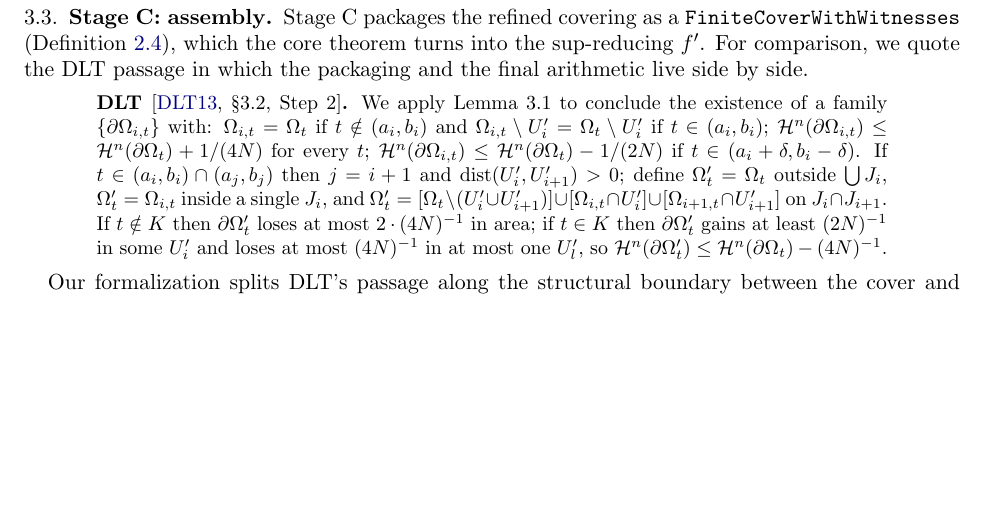
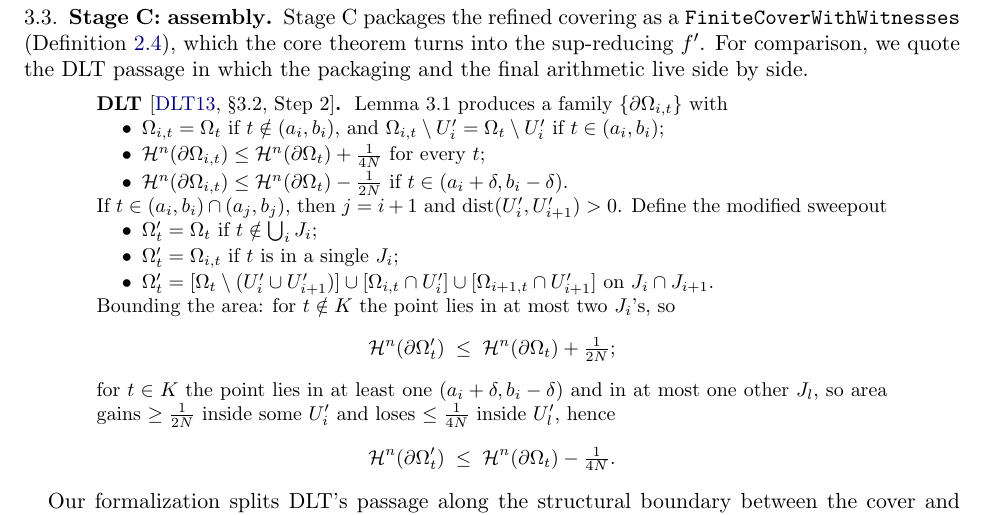
Before and after one commit to MathNetwork/comb_arg, a LaTeX paper (paper/paper.tex): part of page 6 of 7, cut so that both start at the same text, the shorter picture padded with empty space. Compiled offline with pdfLaTeX.

Commit message:
Paper §3.3: restructure DLT Step 2 quote — itemize + display math
Previous version crammed DLT's entire Step 2 paragraph into a
single run-on quote, with math-laden sentences bleeding into one
another.

Now:
- Three bullets for the {∂Ω_{i,t}} properties, matching DLT's
  original itemize layout;
- Three bullets for the piecewise ∂Ω'_t construction;
- Display math (\[ ... \]) for the two closing area inequalities
  (outside K / inside K), so readers can see the final 1/(4N)
  saving separated from the piecewise construction.

No content change. Paper stays 7 pages.

```diff
--- a/paper/paper.tex
+++ b/paper/paper.tex
@@ -610,28 +610,43 @@ comparison, we quote the DLT passage in which the packaging and
 the final arithmetic live side by side.
 
 \begin{quote}\small
-\textbf{DLT \cite[\S3.2, Step~2]{DLT13}.}
-We apply Lemma~3.1 to conclude the existence of a family
-$\{\partial \Omega_{i,t}\}$ with: $\Omega_{i,t} = \Omega_t$ if
-$t \notin (a_i, b_i)$ and $\Omega_{i,t} \setminus U_i' =
-\Omega_t \setminus U_i'$ if $t \in (a_i, b_i)$;
-$\mathcal{H}^n(\partial \Omega_{i,t}) \le
-\mathcal{H}^n(\partial \Omega_t) + 1/(4N)$ for every $t$;
-$\mathcal{H}^n(\partial \Omega_{i,t}) \le
-\mathcal{H}^n(\partial \Omega_t) - 1/(2N)$ if
-$t \in (a_i + \delta, b_i - \delta)$. If
-$t \in (a_i, b_i) \cap (a_j, b_j)$ then $j = i+1$ and
-$\mathrm{dist}(U_i', U_{i+1}') > 0$; define
-$\Omega'_t = \Omega_t$ outside $\bigcup J_i$,
-$\Omega'_t = \Omega_{i,t}$ inside a single $J_i$, and
-$\Omega'_t = [\Omega_t \setminus (U_i' \cup U_{i+1}')] \cup
-[\Omega_{i,t} \cap U_i'] \cup [\Omega_{i+1,t} \cap U_{i+1}']$
-on $J_i \cap J_{i+1}$. If $t \notin K$ then $\partial \Omega'_t$
-loses at most $2 \cdot (4N)^{-1}$ in area; if $t \in K$ then
-$\partial \Omega'_t$ gains at least $(2N)^{-1}$ in some $U_i'$
-and loses at most $(4N)^{-1}$ in at most one $U_l'$, so
-$\mathcal{H}^n(\partial \Omega'_t) \le \mathcal{H}^n(\partial
-\Omega_t) - (4N)^{-1}$.
+\textbf{DLT \cite[\S3.2, Step~2]{DLT13}.}\ \
+Lemma~3.1 produces a family $\{\partial \Omega_{i,t}\}$ with
+\begin{itemize}\setlength{\itemsep}{1pt}\small
+\item $\Omega_{i,t} = \Omega_t$ if $t \notin (a_i, b_i)$, and
+      $\Omega_{i,t} \setminus U_i' = \Omega_t \setminus U_i'$
+      if $t \in (a_i, b_i)$;
+\item $\mathcal{H}^n(\partial \Omega_{i,t}) \le
+      \mathcal{H}^n(\partial \Omega_t) + \tfrac{1}{4N}$
+      for every $t$;
+\item $\mathcal{H}^n(\partial \Omega_{i,t}) \le
+      \mathcal{H}^n(\partial \Omega_t) - \tfrac{1}{2N}$
+      if $t \in (a_i + \delta, b_i - \delta)$.
+\end{itemize}
+If $t \in (a_i, b_i) \cap (a_j, b_j)$, then $j = i+1$ and
+$\mathrm{dist}(U_i', U_{i+1}') > 0$. Define the modified sweepout
+\begin{itemize}\setlength{\itemsep}{1pt}\small
+\item $\Omega'_t = \Omega_t$ if $t \notin \bigcup_i J_i$;
+\item $\Omega'_t = \Omega_{i,t}$ if $t$ is in a single $J_i$;
+\item $\Omega'_t = [\Omega_t \setminus (U_i' \cup U_{i+1}')]
+      \cup [\Omega_{i,t} \cap U_i']
+      \cup [\Omega_{i+1,t} \cap U_{i+1}']$
+      on $J_i \cap J_{i+1}$.
+\end{itemize}
+Bounding the area: for $t \notin K$ the point lies in at most
+two $J_i$'s, so
+\[
+\mathcal{H}^n(\partial \Omega'_t) \;\le\;
+\mathcal{H}^n(\partial \Omega_t) + \tfrac{1}{2N};
+\]
+for $t \in K$ the point lies in at least one
+$(a_i + \delta, b_i - \delta)$ and in at most one other $J_l$,
+so area gains $\ge \tfrac{1}{2N}$ inside some $U_i'$ and loses
+$\le \tfrac{1}{4N}$ inside $U_l'$, hence
+\[
+\mathcal{H}^n(\partial \Omega'_t) \;\le\;
+\mathcal{H}^n(\partial \Omega_t) - \tfrac{1}{4N}.
+\]
 \end{quote}
 
 Our formalization splits DLT's passage along the structural
```
Also changed, not shown: paper/paper.pdf.
